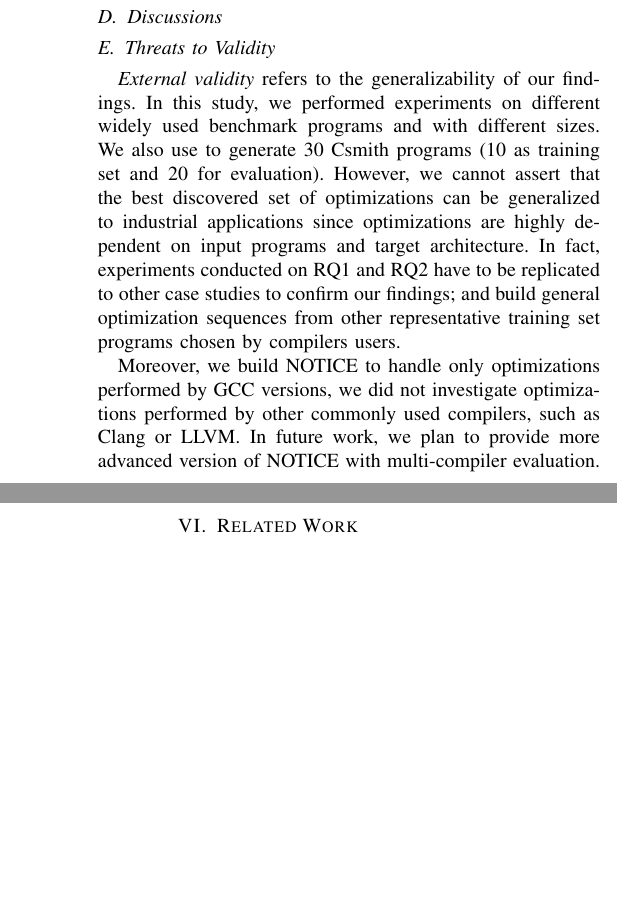
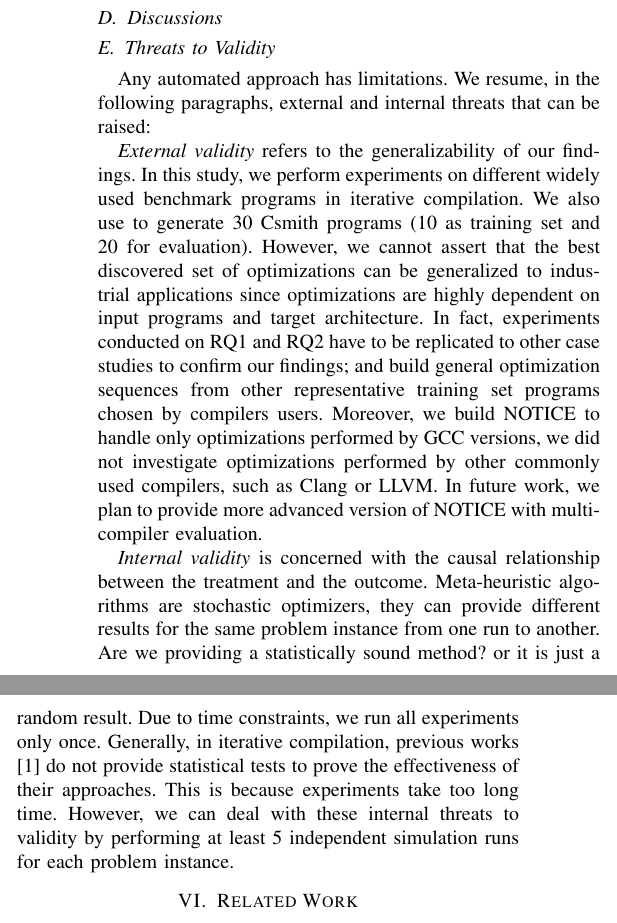
Before and after one commit to mboussaa/paper, a LaTeX paper (main.tex, which reads results.tex): two parts of the columns of page 9 of 10, joined at a grey line, cut so that both start at the same text, the shorter picture padded with empty space. Compiled offline with pdfLaTeX; a missing font is replaced by an installed copy or a similar font; a LaTeX package or settings file that is missing is left out.

Commit message:
add internal validity

```diff
--- a/results.tex
+++ b/results.tex
@@ -97,9 +97,12 @@ RESULTS
 		blabla }}
 \subsection{Discussions}
 \subsection{Threats to Validity}
-\textit{External validity} refers to the generalizability of our findings. In this study, we performed experiments on different widely used benchmark programs and with different sizes. We also use to generate 30 Csmith programs (10 as training set and 20 for evaluation). However, we cannot assert that the best discovered set of optimizations can be generalized to industrial applications since optimizations are highly dependent on input programs and target architecture. In fact, experiments conducted on RQ1 and RQ2 have to be replicated to other case studies to confirm our findings; and build general optimization sequences from other representative training set programs chosen by compilers users.
+Any automated approach has limitations. We resume, in the following paragraphs, external and internal threats that can be raised:
 
+\textit{External validity} refers to the generalizability of our findings. In this study, we perform experiments on different widely used benchmark programs in iterative compilation. We also use to generate 30 Csmith programs (10 as training set and 20 for evaluation). However, we cannot assert that the best discovered set of optimizations can be generalized to industrial applications since optimizations are highly dependent on input programs and target architecture. In fact, experiments conducted on RQ1 and RQ2 have to be replicated to other case studies to confirm our findings; and build general optimization sequences from other representative training set programs chosen by compilers users.
 Moreover, we build NOTICE to handle only optimizations performed by GCC versions, we did not investigate optimizations performed by other commonly used compilers, such as Clang or LLVM. In future work, we plan to provide more advanced version of NOTICE with multi-compiler evaluation.
+
+\textit{Internal validity} is concerned with the causal relationship between the treatment and the outcome. Meta-heuristic algorithms are stochastic optimizers, they can provide different results for the same problem instance from one run to another. Are we providing a statistically sound method? or it is just a random result. Due to time constraints, we run all experiments only once. Generally, in iterative compilation, previous works\cite{hoste2008cole} do not provide statistical tests to prove the effectiveness of their approaches. This is because experiments take too long time. However, we can deal with these internal threats to validity by performing at least 5 independent simulation runs for each problem instance.
 
 
 \iffalse
```
Also changed, not shown: main.pdf, results.tex (6 more changed lines), 3 other files.
